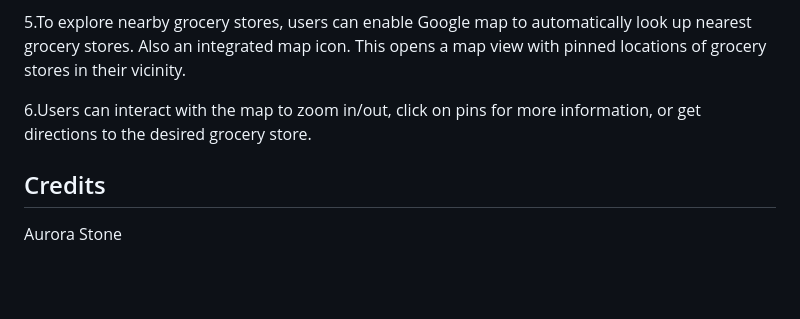
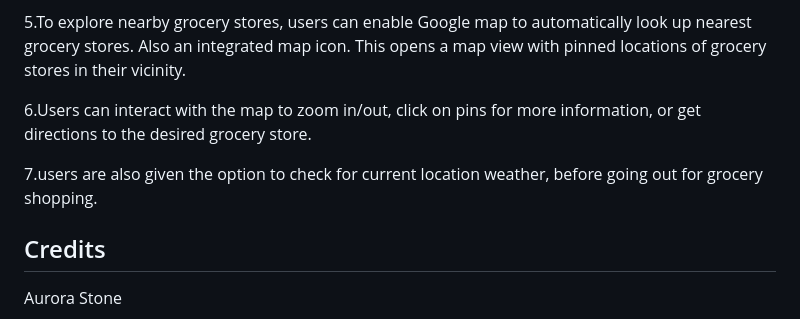
Before and after one commit to DanielG808/food-for-thought, a Markdown page: Readme.md, the part around the change. Rendered like a GitHub page; blank space fills up the shorter version.

Commit message:
included weather to user interaction

```diff
--- a/Readme.md
+++ b/Readme.md
@@ -40,6 +40,8 @@ https://danielg808.github.io/food-for-thought/
 
 6.Users can interact with the map to zoom in/out, click on pins for more information, or get directions to the desired grocery store.
 
+7.users are also given the option to check for current location weather, before going out for grocery shopping.
+
 ## Credits
 
 Aurora Stone
```
